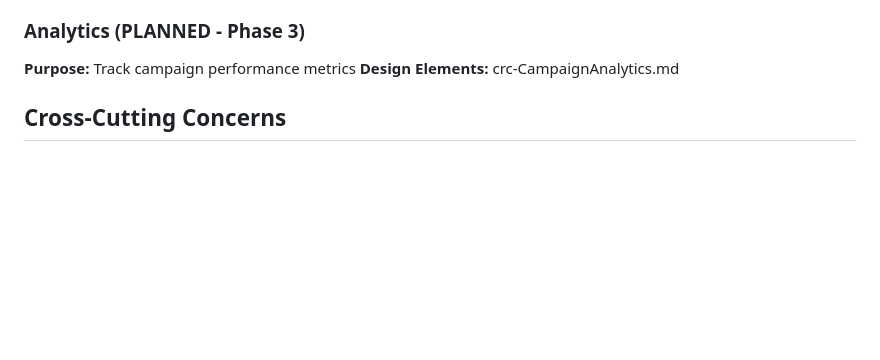
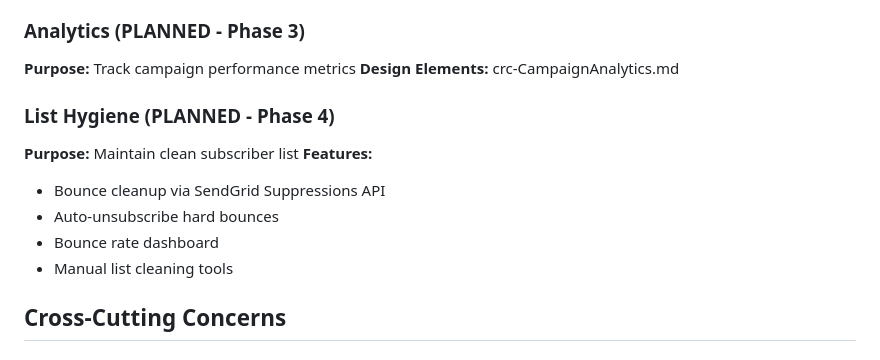
Before and after one commit to kcdjmaxx/MaxxConnect, a Markdown page: design/design.md, the part around the change. GitHub-like rendering; blank space fills up the shorter version.

```diff
--- a/design/design.md
+++ b/design/design.md
@@ -52,6 +52,14 @@ Email/SMS marketing platform with:
 ### Analytics (PLANNED - Phase 3)
 **Purpose:** Track campaign performance metrics
 **Design Elements:** crc-CampaignAnalytics.md
+
+### List Hygiene (PLANNED - Phase 4)
+**Purpose:** Maintain clean subscriber list
+**Features:**
+- Bounce cleanup via SendGrid Suppressions API
+- Auto-unsubscribe hard bounces
+- Bounce rate dashboard
+- Manual list cleaning tools
 
 ## Cross-Cutting Concerns
 
```
Also changed, not shown: phase01Checklist.md (+7 -0 lines).
